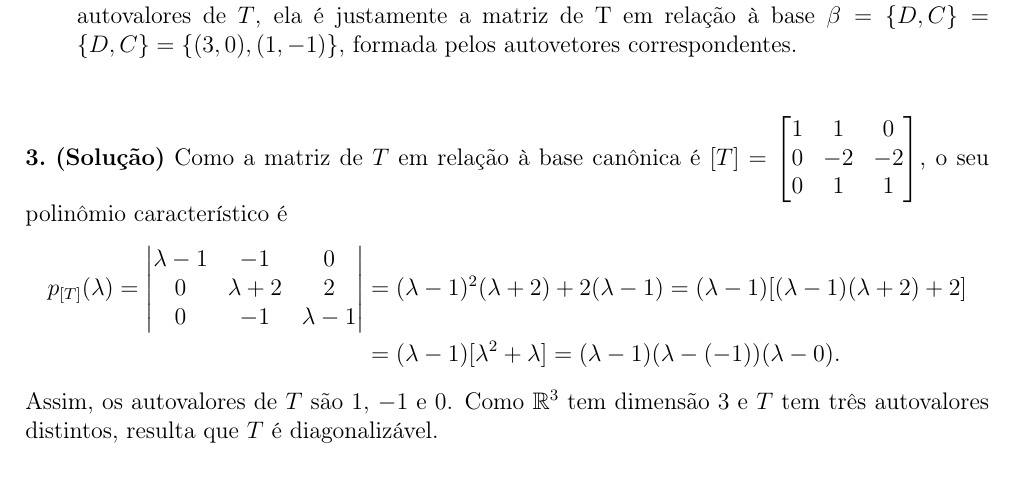
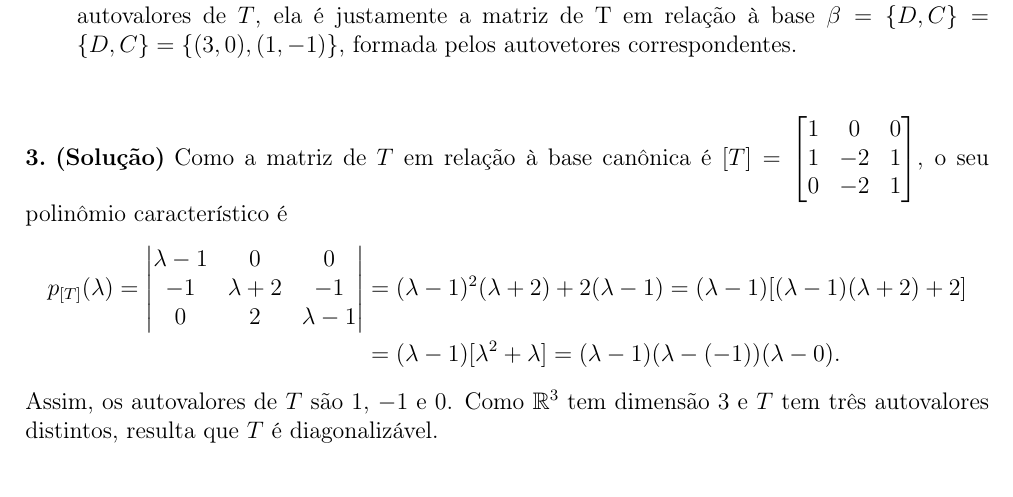
Before and after one commit to materiais/algebra-linear, a LaTeX document (provas/2018-1/2018-1-prova-4-pro.tex): part of page 2 of 2, cut so that both start at the same text. Compiled offline with pdfLaTeX.

Commit message:
Correção da matriz de um operador

```diff
--- a/provas/2018-1/2018-1-prova-4-pro.tex
+++ b/provas/2018-1/2018-1-prova-4-pro.tex
@@ -179,18 +179,19 @@ Seja $T : \R^3 \to \R^3$ o operador linear definido por
 T(x,y,z) = (x,x-2y+z,-2y+z).
 \]
 Verifique se $T$ é diagonalizável, e justifique sua resposta.
-\Answer Como a matriz de $T$ em relação à base canônica é $[T] =
+\Answer
+Como a matriz de $T$ em relação à base canônica é $[T] =
 \begin{bmatrix}
-1 &  1 &  0\\
-0 & -2 & -2\\
-0 &  1 &  1
+1 &  0 &  0\\
+1 & -2 &  1\\
+0 & -2 &  1
 \end{bmatrix}$, o seu polinômio característico é
 \begin{align*}
 p_{[T]}(\lambda)
 = \begin{vmatrix}
-\lambda - 1 &         -1 &            0\\
-          0 & \lambda +2 &            2\\
-          0 &         -1 &  \lambda - 1
+\lambda - 1 &          0 &            0\\
+        - 1 & \lambda +2 &          - 1\\
+          0 &          2 &  \lambda - 1
 \end{vmatrix}
 & =(\lambda - 1)^2(\lambda +2)+2(\lambda - 1)
   =(\lambda - 1)[(\lambda - 1)(\lambda +2)+2]\\
```
